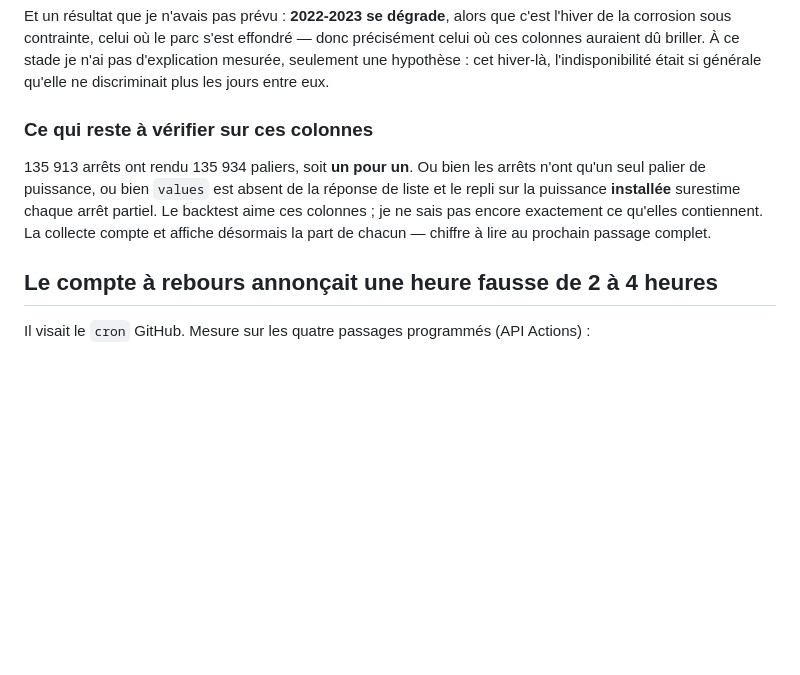
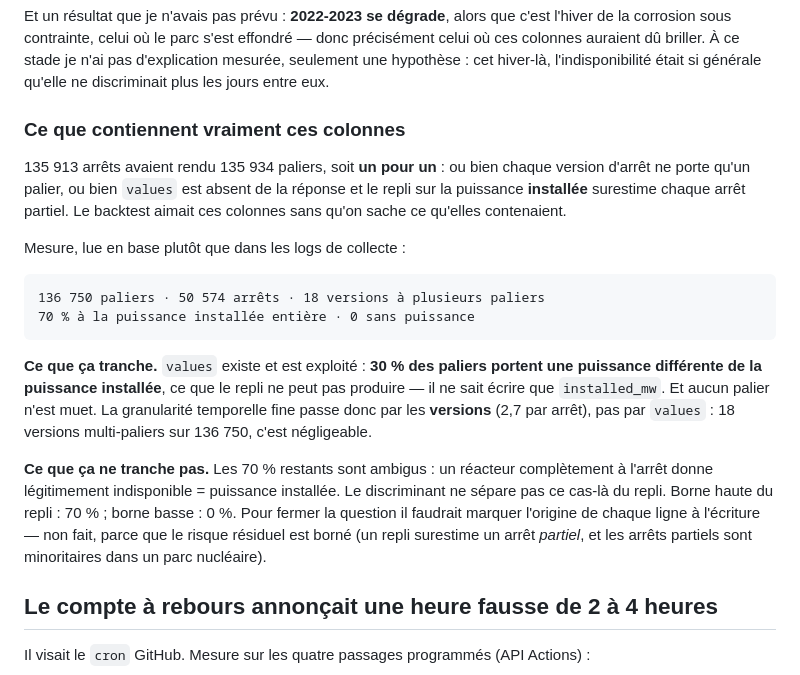
Before and after one commit to Barjosky/tempo-app, a Markdown page: JOURNAL.md, the part around the change. GitHub-like rendering; blank space fills up the shorter version.

Commit message:
Consigne ce que contiennent vraiment les colonnes d'indisponibilite
  136 750 paliers · 50 574 arrets · 18 versions a plusieurs paliers
  70 % a la puissance installee entiere · 0 sans puissance

Ce que ca tranche : `values` existe et est exploite, puisque 30 % des paliers portent
une puissance DIFFERENTE de la puissance installee -- le repli ne sait ecrire que
`installed_mw`. Aucun palier muet. La granularite fine passe par les versions
(2,7 par arret), pas par `values` : 18 versions multi-paliers sur 136 750.

Ce que ca ne tranche pas, et qui est ecrit noir sur blanc : les 70 % restants sont
ambigus, un reacteur completement a l'arret donnant legitimement indisponible =
puissance installee. Borne haute du repli 70 %, borne basse 0 %. Fermer la question
demanderait de marquer l'origine de chaque ligne a l'ecriture ; pas fait, le risque
residuel etant borne -- un repli ne surestime qu'un arret PARTIEL, et les arrets
partiels sont minoritaires dans un parc nucleaire.

Co-Authored-By: Claude Opus 5 <noreply@anthropic.com>
Claude-Session: https://claude.ai/code/session_01RryYj5coksQ4rKWQEf8ann

````diff
--- a/JOURNAL.md
+++ b/JOURNAL.md
@@ -517,14 +517,32 @@ précisément celui où ces colonnes auraient dû briller. À ce stade je n'ai p
 d'explication mesurée, seulement une hypothèse : cet hiver-là, l'indisponibilité était
 si générale qu'elle ne discriminait plus les jours entre eux.
 
-### Ce qui reste à vérifier sur ces colonnes
+### Ce que contiennent vraiment ces colonnes
 
-135 913 arrêts ont rendu 135 934 paliers, soit **un pour un**. Ou bien les arrêts n'ont
-qu'un seul palier de puissance, ou bien `values` est absent de la réponse de liste et
-le repli sur la puissance **installée** surestime chaque arrêt partiel. Le backtest
-aime ces colonnes ; je ne sais pas encore exactement ce qu'elles contiennent. La
-collecte compte et affiche désormais la part de chacun — chiffre à lire au prochain
-passage complet.
+135 913 arrêts avaient rendu 135 934 paliers, soit **un pour un** : ou bien chaque
+version d'arrêt ne porte qu'un palier, ou bien `values` est absent de la réponse et le
+repli sur la puissance **installée** surestime chaque arrêt partiel. Le backtest aimait
+ces colonnes sans qu'on sache ce qu'elles contenaient.
+
+Mesure, lue en base plutôt que dans les logs de collecte :
+
+```
+136 750 paliers · 50 574 arrêts · 18 versions à plusieurs paliers
+70 % à la puissance installée entière · 0 sans puissance
+```
+
+**Ce que ça tranche.** `values` existe et est exploité : **30 % des paliers portent une
+puissance différente de la puissance installée**, ce que le repli ne peut pas produire —
+il ne sait écrire que `installed_mw`. Et aucun palier n'est muet. La granularité
+temporelle fine passe donc par les **versions** (2,7 par arrêt), pas par `values` : 18
+versions multi-paliers sur 136 750, c'est négligeable.
+
+**Ce que ça ne tranche pas.** Les 70 % restants sont ambigus : un réacteur complètement
+à l'arrêt donne légitimement indisponible = puissance installée. Le discriminant ne
+sépare pas ce cas-là du repli. Borne haute du repli : 70 % ; borne basse : 0 %. Pour
+fermer la question il faudrait marquer l'origine de chaque ligne à l'écriture — non
+fait, parce que le risque résiduel est borné (un repli surestime un arrêt *partiel*, et
+les arrêts partiels sont minoritaires dans un parc nucléaire).
 
 ## Le compte à rebours annonçait une heure fausse de 2 à 4 heures
 
````
